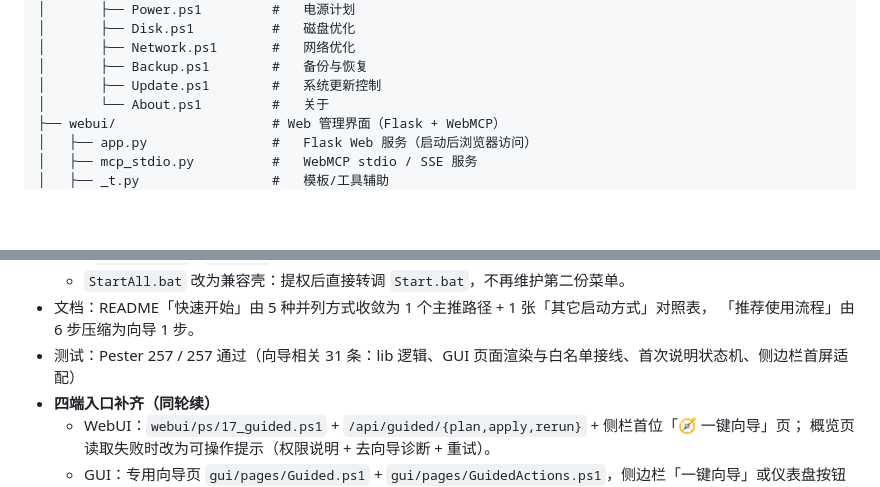
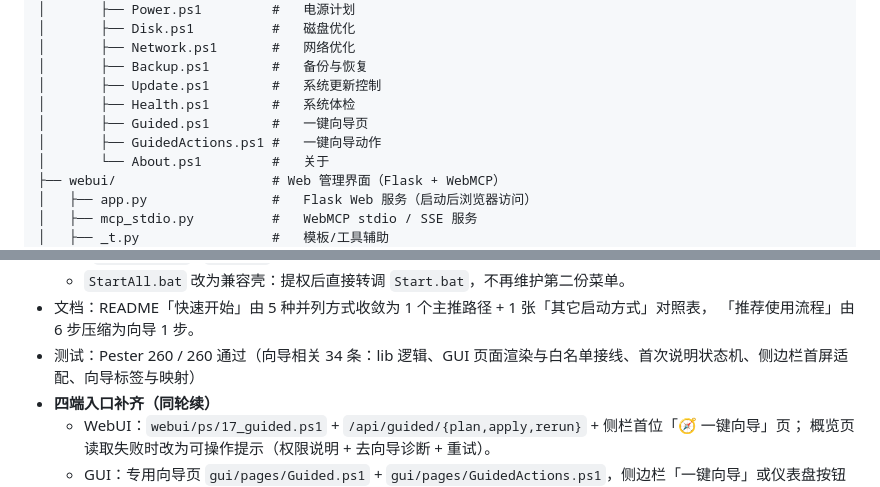
Before and after one commit to cpufreestyle/win-optimizer, a Markdown page: README.md, 2 parts joined by grey strips. Rendered like a GitHub page; blank space fills up the shorter version.

Commit message:
docs: 修正测试计数与目录树漂移，补一键向导文件映射 (#40)
- README 更新日志测试数 257 到 260（PR #39 新增 3 条向导用例后未同步）

- HANDOFF §6 用例数 257 到 260 并刷新实测日期

- README 目录树补 Health/Guided/GuidedActions 三个 GUI 页面文件

- HANDOFF §4 三端文件地图补一键向导映射行

- 验证: Pester 260/260；两文件 BOM+CRLF 保持

```diff
--- a/README.md
+++ b/README.md
@@ -134,6 +134,9 @@ PC-Optimizer-7thGen/
 │       ├── Network.ps1       #   网络优化
 │       ├── Backup.ps1        #   备份与恢复
 │       ├── Update.ps1        #   系统更新控制
+│       ├── Health.ps1        #   系统体检
+│       ├── Guided.ps1        #   一键向导页
+│       ├── GuidedActions.ps1 #   一键向导动作
 │       └── About.ps1         #   关于
 ├── webui/                    # Web 管理界面（Flask + WebMCP）
 │   ├── app.py                #   Flask Web 服务（启动后浏览器访问）
@@ -303,7 +306,7 @@ Compact.exe /CompactOS:never
   - `StartAll.bat` 改为兼容壳：提权后直接转调 `Start.bat`，不再维护第二份菜单。
 - 文档：README「快速开始」由 5 种并列方式收敛为 1 个主推路径 + 1 张「其它启动方式」对照表，
   「推荐使用流程」由 6 步压缩为向导 1 步。
-- 测试：Pester 257 / 257 通过（向导相关 31 条：lib 逻辑、GUI 页面渲染与白名单接线、首次说明状态机、侧边栏首屏适配）
+- 测试：Pester 260 / 260 通过（向导相关 34 条：lib 逻辑、GUI 页面渲染与白名单接线、首次说明状态机、侧边栏首屏适配、向导标签与映射）
 - **四端入口补齐（同轮续）**
   - WebUI：`webui/ps/17_guided.ps1` + `/api/guided/{plan,apply,rerun}` + 侧栏首位「🧭 一键向导」页；
     概览页读取失败时改为可操作提示（权限说明 + 去向导诊断 + 重试）。
```
Also changed, not shown: docs/HANDOFF.md (+2 -1 lines).
